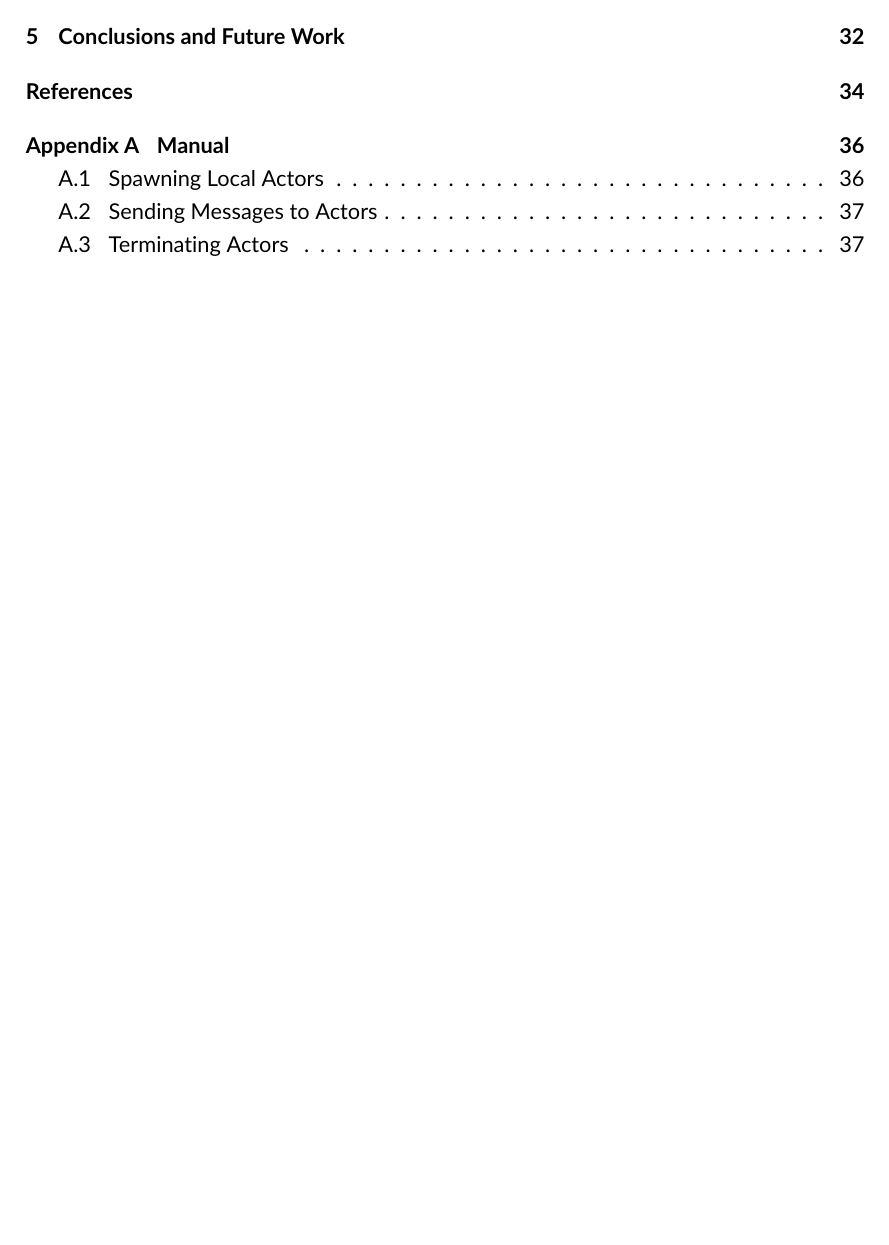
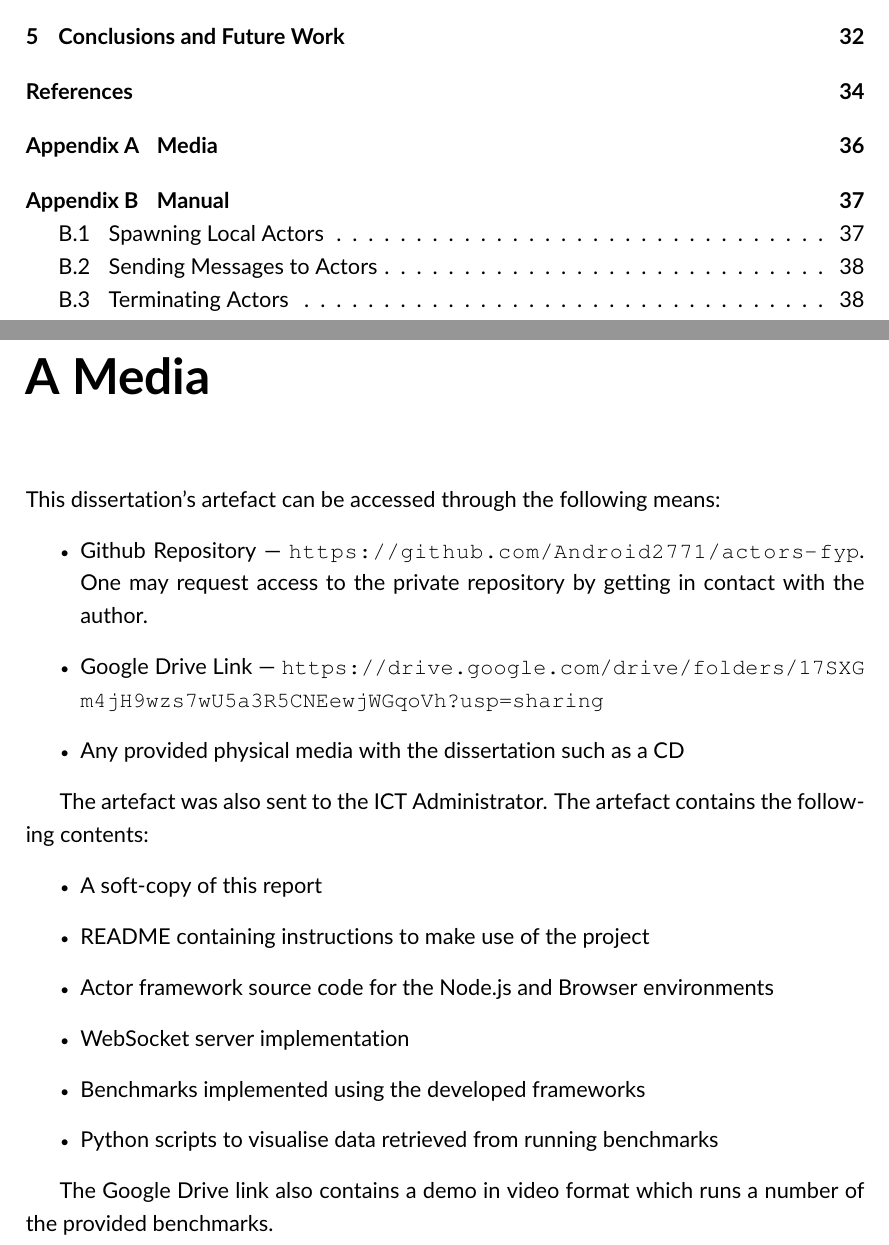
Before and after one commit to Android2771/actors-fyp, a LaTeX thesis (documentation/fyp-report/fyp.tex): part of page 5 of 56 before the commit and two parts of pages 5 and 44 of 57 after it, the two joined at a grey line, cut so that both start at the same text, the shorter picture padded with empty space. Compiled offline with pdfLaTeX.

Commit message:
Media appendix

```diff
--- a/documentation/fyp-report/fyp.tex
+++ b/documentation/fyp-report/fyp.tex
@@ -19,6 +17,7 @@
 \usepackage{float}
 \usepackage{tikz}
 \usepackage{url}
+\usepackage{xurl}
 
 \definecolor{OliveGreen}{rgb}{0,0.6,0}
 
@@ -485,6 +484,25 @@ Grounded in the actor model's theory, the prototype complements the internet's d
 }
 
 \appendix
+\chapter{Media}\label{appendix:media}
+This dissertation's artefact can be accessed through the following means:
+\begin{itemize}
+\item Github Repository --- \url{https://github.com/Android2771/actors-fyp}. One may request access to the private repository by getting in contact with the author.
+\item Google Drive Link --- \url{https://drive.google.com/drive/folders/17SXGm4jH9wzs7wU5a3R5CNEewjWGqoVh?usp=sharing}
+\item Any provided physical media with the dissertation such as a CD
+\end{itemize}
+
+The artefact was also sent to the ICT Administrator. The artefact contains the following contents:
+\begin{itemize}
+\item A soft-copy of this report
+\item README containing instructions to make use of the project
+\item Actor framework source code for the Node.js and Browser environments
+\item WebSocket server implementation
+\item Benchmarks implemented using the developed frameworks
+\item Python scripts to visualise data retrieved from running benchmarks
+\end{itemize}
+
+The Google Drive link also contains a demo in video format which runs a number of the provided benchmarks.
 \chapter{Manual}\label{appendix:manual}
 This section explores each of the frameworks' functions which developers use to engineer actor systems in JavaScript. Using ES6 Modules the functions are imported as follows.
 \begin{lstlisting}
```
Also changed, not shown: documentation/fyp-report/fyp.tex (2 more changed lines).
